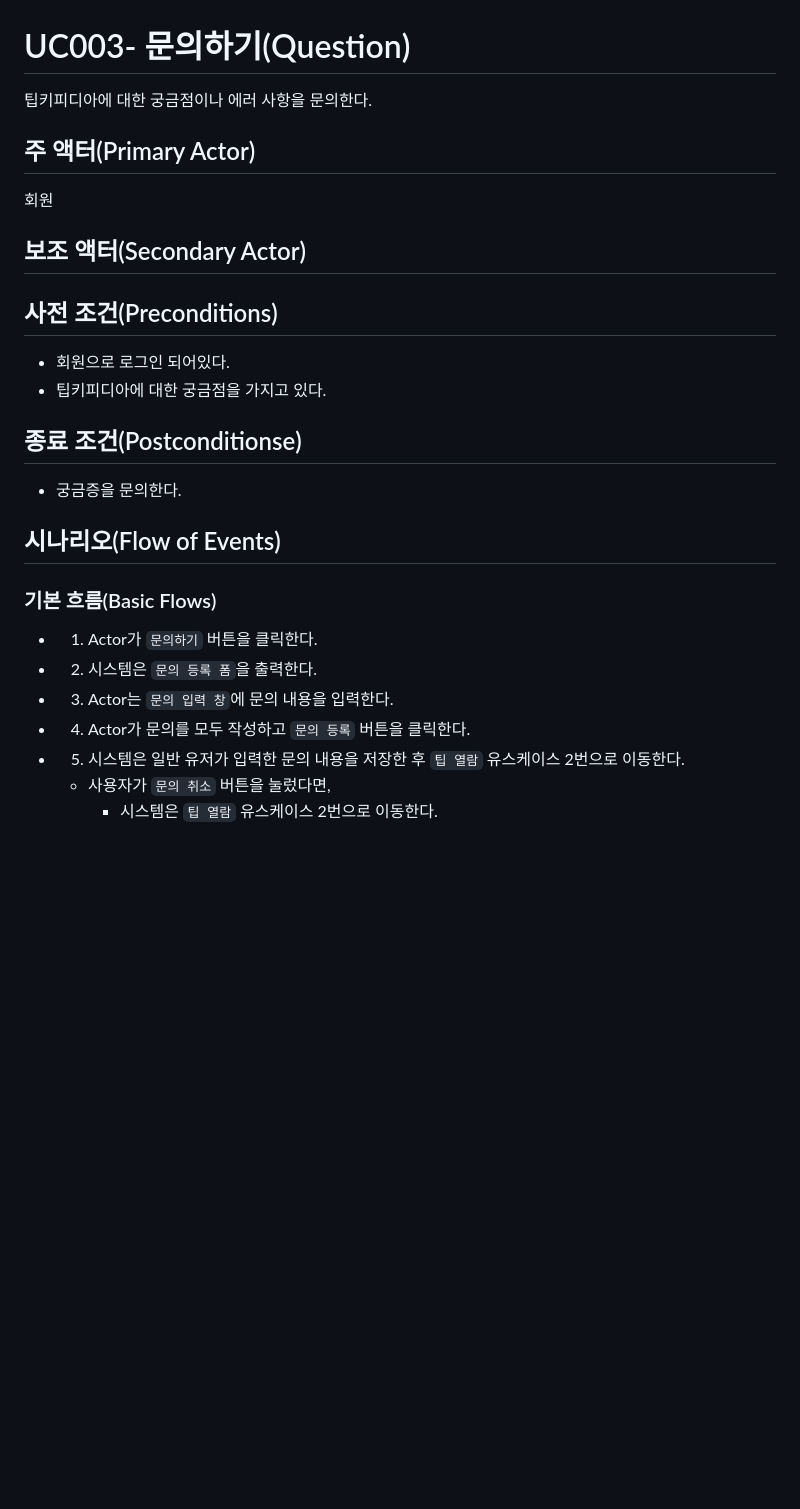
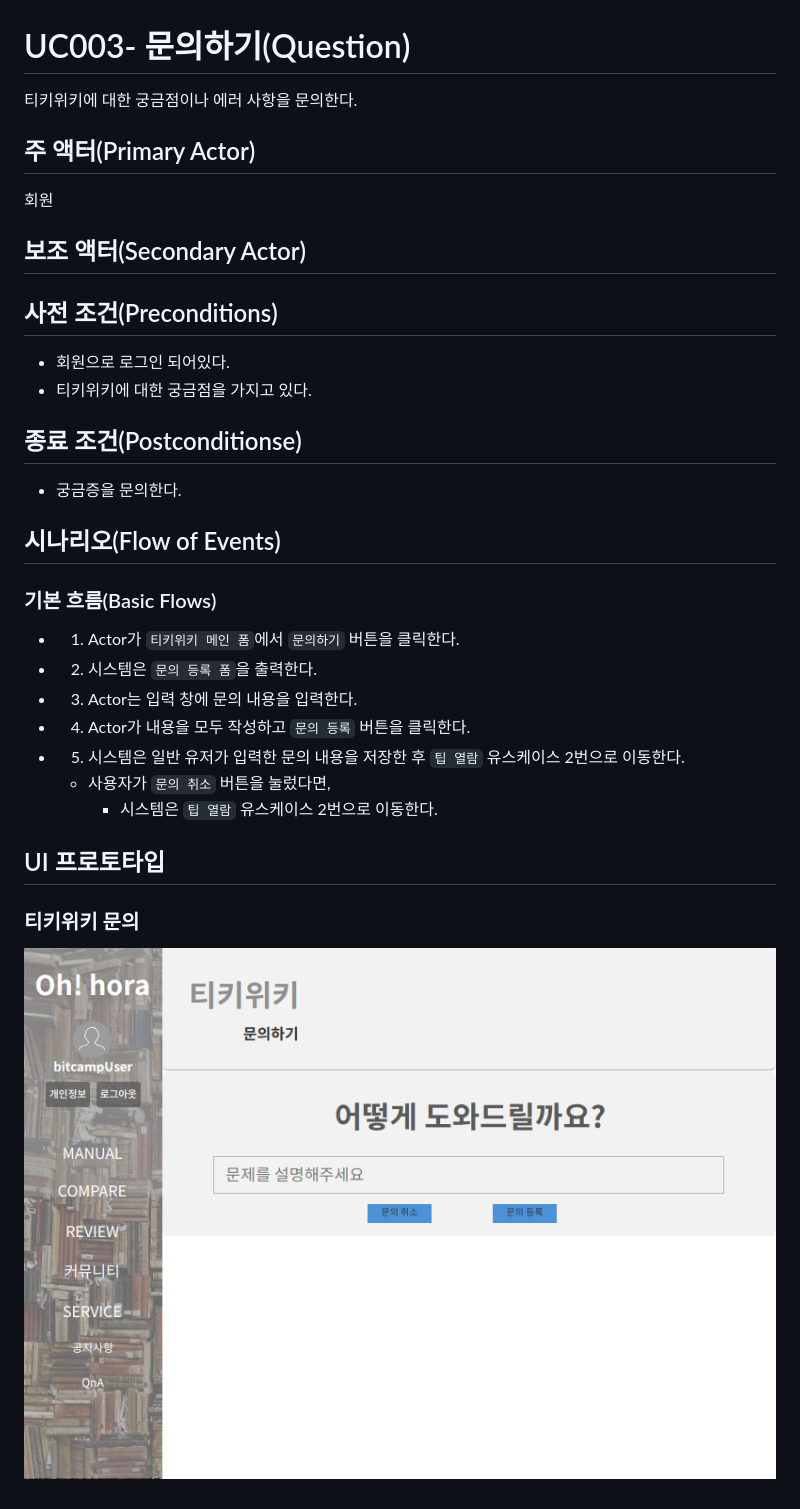
Before and after one commit to eikhyeonchoi/project_ohora, a Markdown page: usecase/woo-uc003-TipQuestion.md, the part around the change. GitHub-like rendering; pictures changed too: usecase/images/woo-tikiwikiQuestion.png (added); blank space fills up the shorter version.

Commit message:
woo - usecase update

```diff
--- a/usecase/woo-uc003-TipQuestion.md
+++ b/usecase/woo-uc003-TipQuestion.md
@@ -1,5 +1,5 @@
 # UC003- 문의하기(Question)
-팁키피디아에 대한 궁금점이나 에러 사항을 문의한다.
+티키위키에 대한 궁금점이나 에러 사항을 문의한다.
 
 ## 주 액터(Primary Actor)
 회원
@@ -8,7 +8,7 @@
 
 ## 사전 조건(Preconditions)
 - 회원으로 로그인 되어있다.
-- 팁키피디아에 대한 궁금점을 가지고 있다.
+- 티키위키에 대한 궁금점을 가지고 있다.
 
 ## 종료 조건(Postconditionse)
 - 궁금증을 문의한다.
@@ -16,10 +16,15 @@
 ## 시나리오(Flow of Events)
 
 ### 기본 흐름(Basic Flows)
-- 1. Actor가 `문의하기` 버튼을 클릭한다.
+- 1. Actor가 `티키위키 메인 폼`에서 `문의하기` 버튼을 클릭한다.
 - 2. 시스템은 `문의 등록 폼`을 출력한다.
-- 3. Actor는 `문의 입력 창`에 문의 내용을 입력한다.
-- 4. Actor가 문의를 모두 작성하고 `문의 등록` 버튼을 클릭한다.
+- 3. Actor는 입력 창에 문의 내용을 입력한다.
+- 4. Actor가 내용을 모두 작성하고 `문의 등록` 버튼을 클릭한다.
 - 5. 시스템은 일반 유저가 입력한 문의 내용을 저장한 후 `팁 열람` 유스케이스 2번으로 이동한다.
     - 사용자가 `문의 취소` 버튼을 눌렀다면,
         - 시스템은 `팁 열람` 유스케이스 2번으로 이동한다.
+
+## UI 프로토타입
+
+### 티키위키 문의
+![티키위키 문의](./images/woo-tikiwikiQuestion.png)
```
